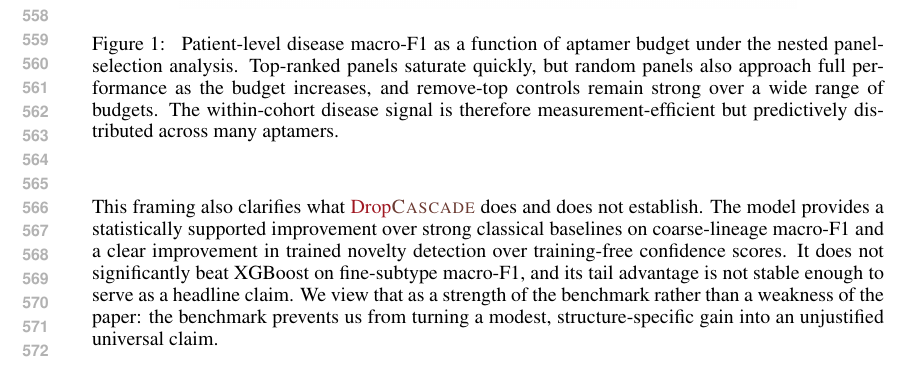
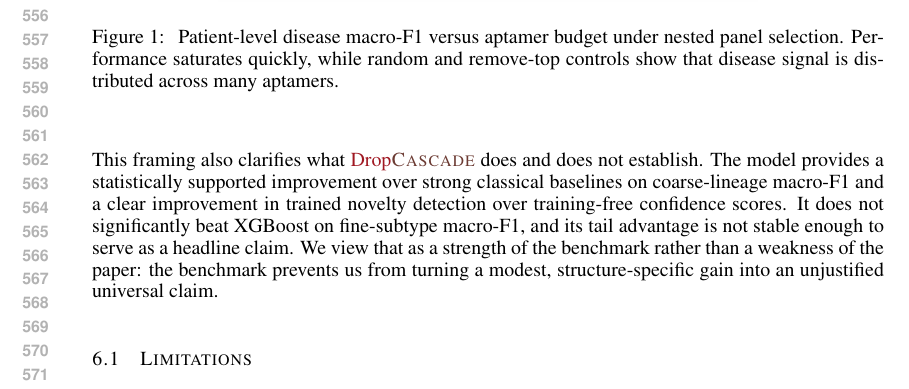
Before and after one commit to Yiling-Ma/-ICLR--APT, a LaTeX paper (iclr2027_conference.tex, which reads main/results.tex): part of page 11 of 16, cut at the place of the change. Compiled offline with pdfLaTeX.

Commit message:
Tighten panel curve layout in main text

```diff
--- a/main/results.tex
+++ b/main/results.tex
@@ -59,16 +59,13 @@ The compact-panel analysis in Appendix~\ref{sec:appendix:minimal_panel} provides
 
 \input{tables/panel_budget}
 
-\begin{figure}[t]
+\begin{figure}[tb]
 \centering
-\includegraphics[width=0.78\columnwidth]{figures/panel_size_curve.png}
+\includegraphics[width=0.68\columnwidth]{figures/panel_size_curve.png}
 \caption{
-Patient-level disease macro-F1 as a function of aptamer budget under the
-nested panel-selection analysis. Top-ranked panels saturate quickly, but
-random panels also approach full performance as the budget increases, and
-remove-top controls remain strong over a wide range of budgets. The
-within-cohort disease signal is therefore measurement-efficient but
-predictively distributed across many aptamers.
+Patient-level disease macro-F1 versus aptamer budget under nested panel
+selection. Performance saturates quickly, while random and remove-top
+controls show that disease signal is distributed across many aptamers.
 }
 \label{fig:panel_curve_main}
 \end{figure}
```
